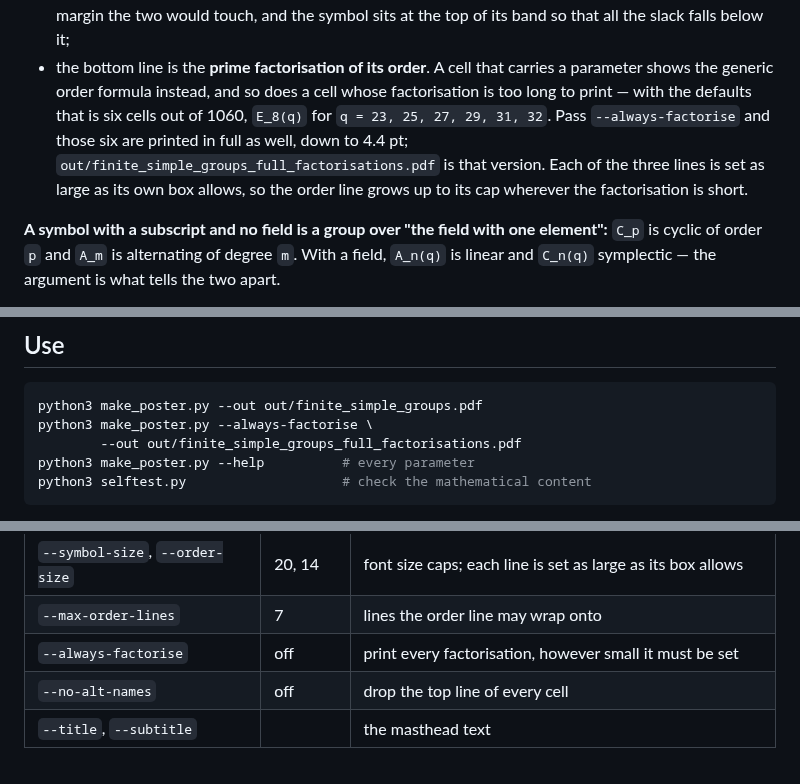
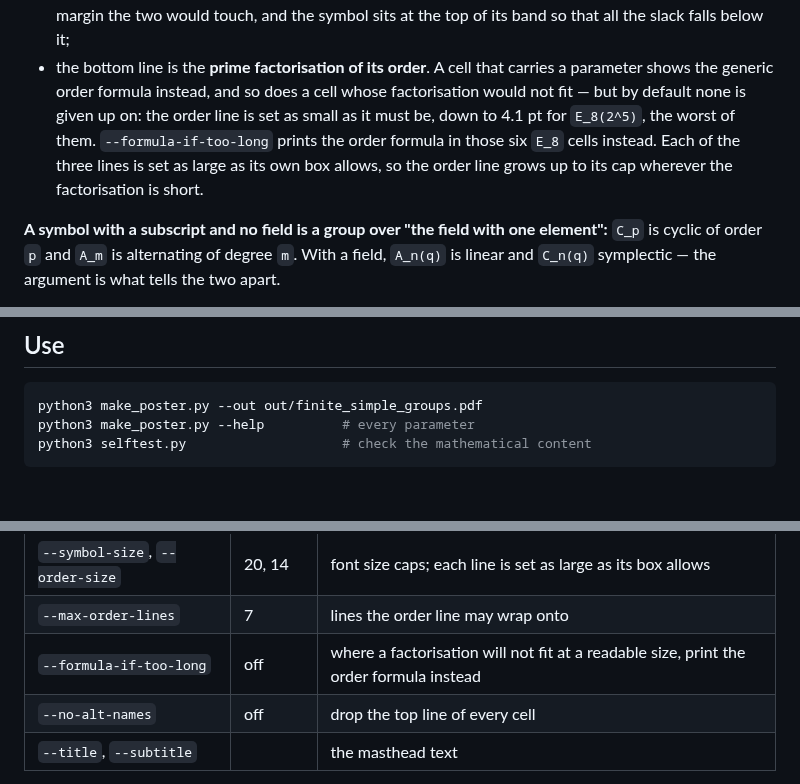
Before and after one commit to Rami5743/Grp_Tab, a Markdown page: README.md, 3 parts joined by grey strips. Rendered like a GitHub page; blank space fills up the shorter version.

````diff
--- a/README.md
+++ b/README.md
@@ -26,10 +26,10 @@ LaTeX or other external toolchain is needed.
   its band so that all the slack falls below it;
 * the bottom line is the **prime factorisation of its order**.  A cell that
   carries a parameter shows the generic order formula instead, and so does a
-  cell whose factorisation is too long to print — with the defaults that is
-  six cells out of 1060, `E_8(q)` for `q = 23, 25, 27, 29, 31, 32`.  Pass
-  `--always-factorise` and those six are printed in full as well, down to
-  4.4 pt;  `out/finite_simple_groups_full_factorisations.pdf` is that version.  Each of the three lines is set as large as its own box
+  cell whose factorisation would not fit — but by default none is given up on:
+  the order line is set as small as it must be, down to 4.1 pt for `E_8(2^5)`,
+  the worst of them.  `--formula-if-too-long` prints the order formula in those
+  six `E_8` cells instead.  Each of the three lines is set as large as its own box
   allows, so the order line grows up to its cap wherever the factorisation is
   short.
 
@@ -119,8 +119,6 @@ entry in that key means the group is not defined there, or is not simple.
 
 ```bash
 python3 make_poster.py --out out/finite_simple_groups.pdf
-python3 make_poster.py --always-factorise \
-        --out out/finite_simple_groups_full_factorisations.pdf
 python3 make_poster.py --help          # every parameter
 python3 selftest.py                    # check the mathematical content
 ```
@@ -140,7 +138,7 @@ the ones used for `out/finite_simple_groups.pdf`:
 | `--dots-frac` | 0.42 | size of an ellipsis row/column, relative to a cell |
 | `--symbol-size`, `--order-size` | 20, 14 | font size caps;  each line is set as large as its box allows |
 | `--max-order-lines` | 7 | lines the order line may wrap onto |
-| `--always-factorise` | off | print every factorisation, however small it must be set |
+| `--formula-if-too-long` | off | where a factorisation will not fit at a readable size, print the order formula instead |
 | `--no-alt-names` | off | drop the top line of every cell |
 | `--title`, `--subtitle` | | the masthead text |
 
````
Also changed, not shown: out/preview.png, 5 other files.
